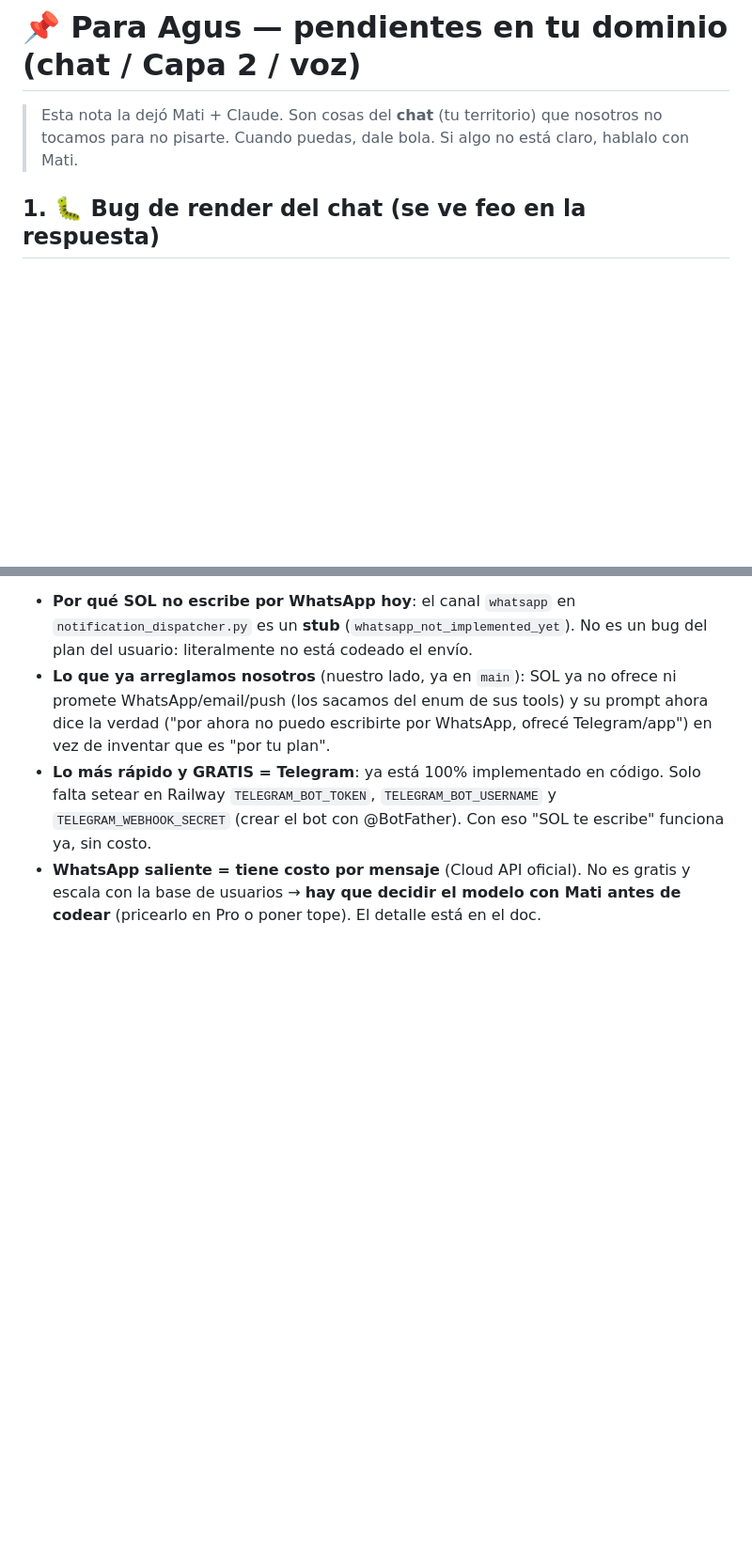
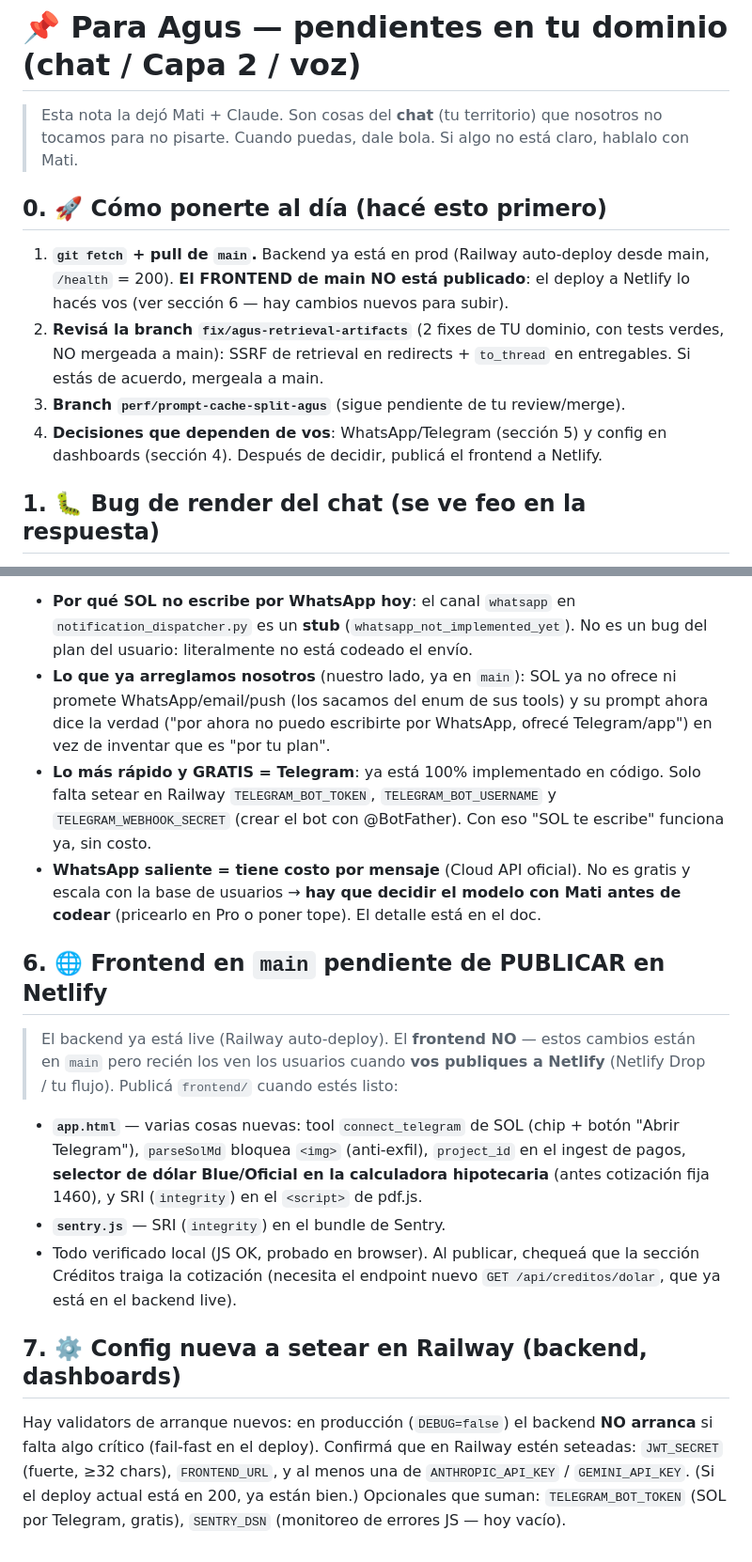
Before and after one commit to villegasagus88-gif/re-expert, a Markdown page: docs/PARA_AGUS.md, 2 parts joined by grey strips. Shown at 94% size. GitHub-like rendering; blank space fills up the shorter version.

Commit message:
docs(agus): guía de arranque + frontend pendiente de Netlify + branch de review
Deja todo listo para que Agus haga retrieve, vea lo importante, decida y publique:
- Sección 0: cómo ponerse al día (pull, revisar branch fix/agus-retrieval-artifacts
  y perf/prompt-cache-split-agus, decidir, publicar Netlify).
- Sección 3: SSRF de retrieval + to_thread de entregables marcados HECHOS (branch).
- Sección 6: lista del frontend en main pendiente de publicar en Netlify
  (connect_telegram, FORBID img, ingest project_id, selector de dólar, SRI).
- Sección 7: config de arranque a confirmar en Railway (JWT/FRONTEND_URL/LLM).

Co-Authored-By: Claude Opus 4.8 (1M context) <noreply@anthropic.com>

```diff
--- a/docs/PARA_AGUS.md
+++ b/docs/PARA_AGUS.md
@@ -3,6 +3,18 @@
 > Esta nota la dejó Mati + Claude. Son cosas del **chat** (tu territorio) que
 > nosotros no tocamos para no pisarte. Cuando puedas, dale bola. Si algo no está
 > claro, hablalo con Mati.
+
+## 0. 🚀 Cómo ponerte al día (hacé esto primero)
+
+1. **`git fetch` + pull de `main`.** Backend ya está en prod (Railway auto-deploy
+   desde main, `/health` = 200). **El FRONTEND de main NO está publicado**: el
+   deploy a Netlify lo hacés vos (ver sección 6 — hay cambios nuevos para subir).
+2. **Revisá la branch `fix/agus-retrieval-artifacts`** (2 fixes de TU dominio,
+   con tests verdes, NO mergeada a main): SSRF de retrieval en redirects +
+   `to_thread` en entregables. Si estás de acuerdo, mergeala a main.
+3. **Branch `perf/prompt-cache-split-agus`** (sigue pendiente de tu review/merge).
+4. **Decisiones que dependen de vos**: WhatsApp/Telegram (sección 5) y config en
+   dashboards (sección 4). Después de decidir, publicá el frontend a Netlify.
 
 ## 1. 🐛 Bug de render del chat (se ve feo en la respuesta)
 
@@ -75,3 +89,28 @@ arregla solo; si no, ver el stripping de markdown antes del TTS.
 - **WhatsApp saliente = tiene costo por mensaje** (Cloud API oficial). No es
   gratis y escala con la base de usuarios → **hay que decidir el modelo con Mati
   antes de codear** (pricearlo en Pro o poner tope). El detalle está en el doc.
+
+## 6. 🌐 Frontend en `main` pendiente de PUBLICAR en Netlify
+
+> El backend ya está live (Railway auto-deploy). El **frontend NO** — estos
+> cambios están en `main` pero recién los ven los usuarios cuando **vos publiques
+> a Netlify** (Netlify Drop / tu flujo). Publicá `frontend/` cuando estés listo:
+
+- **`app.html`** — varias cosas nuevas: tool `connect_telegram` de SOL (chip +
+  botón "Abrir Telegram"), `parseSolMd` bloquea `<img>` (anti-exfil), `project_id`
+  en el ingest de pagos, **selector de dólar Blue/Oficial en la calculadora
+  hipotecaria** (antes cotización fija 1460), y SRI (`integrity`) en el `<script>`
+  de pdf.js.
+- **`sentry.js`** — SRI (`integrity`) en el bundle de Sentry.
+- Todo verificado local (JS OK, probado en browser). Al publicar, chequeá que la
+  sección Créditos traiga la cotización (necesita el endpoint nuevo
+  `GET /api/creditos/dolar`, que ya está en el backend live).
+
+## 7. ⚙️ Config nueva a setear en Railway (backend, dashboards)
+
+Hay validators de arranque nuevos: en producción (`DEBUG=false`) el backend
+**NO arranca** si falta algo crítico (fail-fast en el deploy). Confirmá que en
+Railway estén seteadas: `JWT_SECRET` (fuerte, ≥32 chars), `FRONTEND_URL`, y al
+menos una de `ANTHROPIC_API_KEY` / `GEMINI_API_KEY`. (Si el deploy actual está en
+200, ya están bien.) Opcionales que suman: `TELEGRAM_BOT_TOKEN` (SOL por Telegram,
+gratis), `SENTRY_DSN` (monitoreo de errores JS — hoy vacío).
```
Also changed, not shown: other parts of docs/PARA_AGUS.md (+6 -4 lines).
